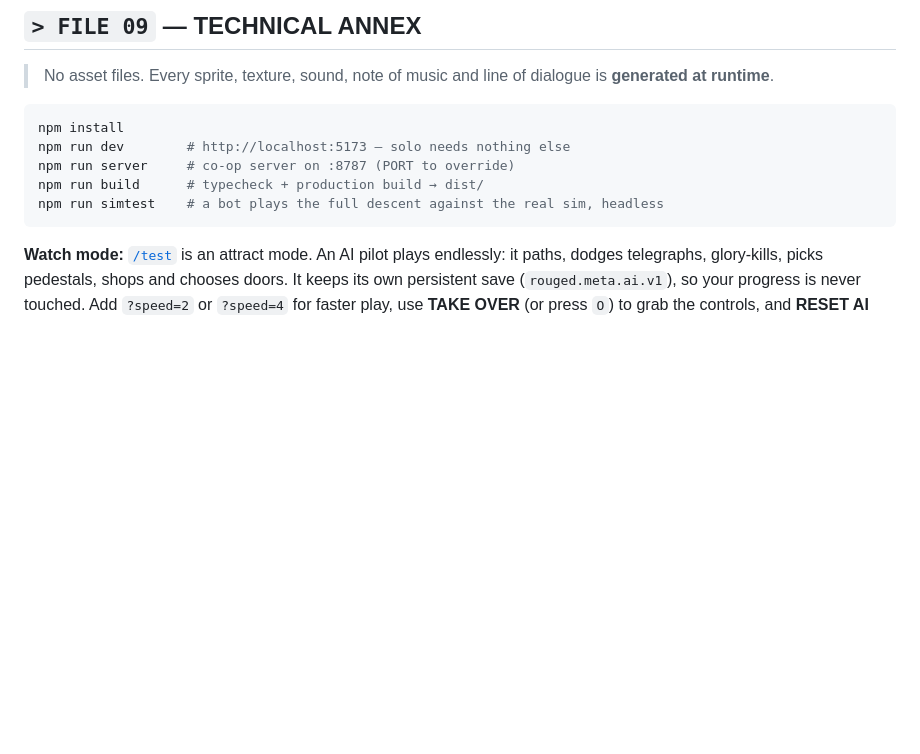
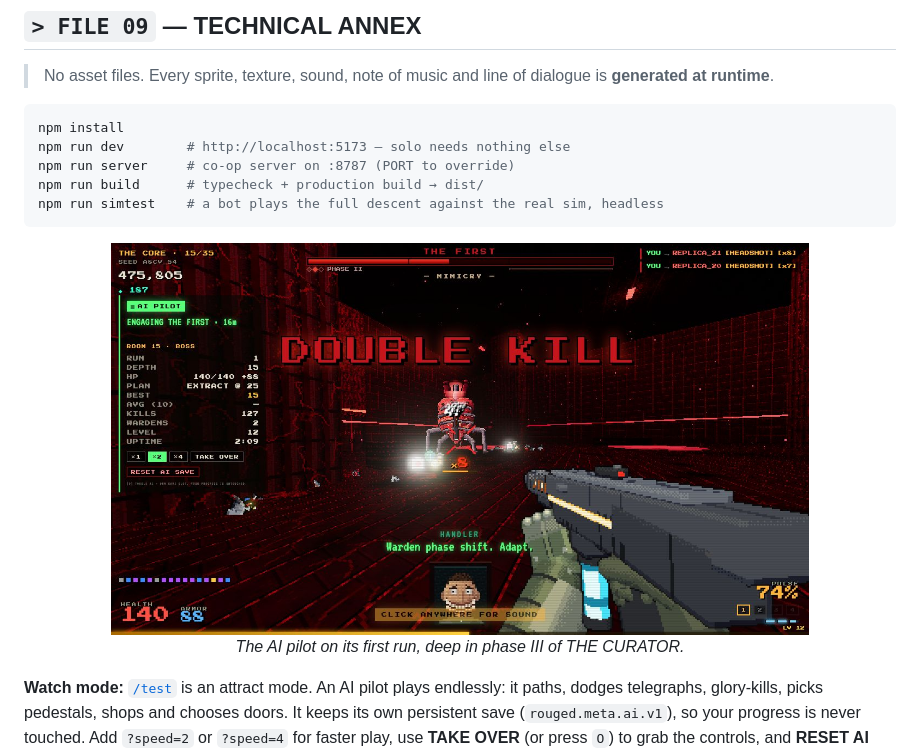
Before and after one commit to Eeman1113/rouged, a Markdown page: README.md, the part around the change. GitHub-like rendering; pictures changed too: docs/media/autopilot.jpg (added); blank space fills up the shorter version.

Commit message:
README: AI pilot screenshot

````diff
--- a/README.md
+++ b/README.md
@@ -311,6 +311,8 @@ npm run build      # typecheck + production build → dist/
 npm run simtest    # a bot plays the full descent against the real sim, headless
 ```
 
+<p align="center"><img src="docs/media/autopilot.jpg" width="80%"/><br/><i>The AI pilot on its first run, deep in phase III of THE CURATOR.</i></p>
+
 **Watch mode:** [`/test`](https://eeman1113.github.io/rouged/test/) is an attract mode. An AI pilot plays endlessly: it paths, dodges telegraphs, glory-kills, picks pedestals, shops and chooses doors. It keeps its own persistent save (`rouged.meta.ai.v1`), so your progress is never touched. Add `?speed=2` or `?speed=4` for faster play, use **TAKE OVER** (or press `O`) to grab the controls, and **RESET AI SAVE** to start the AI over.
 
 **Where it lives:**
````
